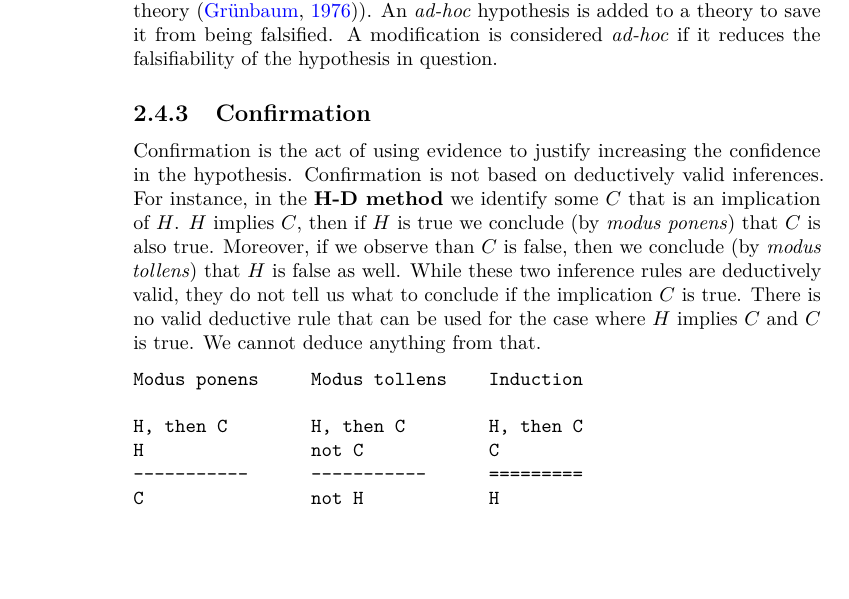
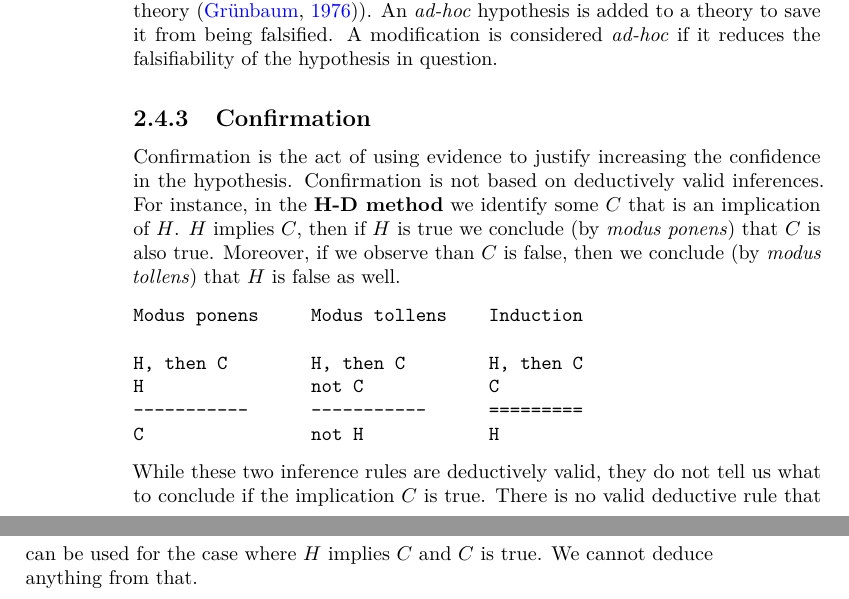
Before and after one commit to carlosvega/PoS-DE, a LaTeX thesis (docs/POSDE_bookdown.tex): part of page 42 of 128 before the commit and two parts of pages 42 and 43 of 128 after it, the two joined at a grey line, cut so that both start at the same text, the shorter picture padded with empty space. Compiled offline with pdfLaTeX.

Commit message:
re-organise for better pdf view

```diff
--- a/docs/POSDE_bookdown.tex
+++ b/docs/POSDE_bookdown.tex
@@ -970,7 +970,7 @@ The take-away message from falsification is that despite proposing an unrealisti
 \subsection{Confirmation}\label{confirmation}}
 
 Confirmation is the act of using evidence to justify increasing the confidence in the hypothesis.
-Confirmation is not based on deductively valid inferences. For instance, in the \textbf{H-D method} we identify some \(C\) that is an implication of \(H\). \(H\) implies \(C\), then if \(H\) is true we conclude (by \emph{modus ponens}) that \(C\) is also true. Moreover, if we observe than \(C\) is false, then we conclude (by \emph{modus tollens}) that \(H\) is false as well. While these two inference rules are deductively valid, they do not tell us what to conclude if the implication \(C\) is true. There is no valid deductive rule that can be used for the case where \(H\) implies \(C\) and \(C\) is true. We cannot deduce anything from that.
+Confirmation is not based on deductively valid inferences. For instance, in the \textbf{H-D method} we identify some \(C\) that is an implication of \(H\). \(H\) implies \(C\), then if \(H\) is true we conclude (by \emph{modus ponens}) that \(C\) is also true. Moreover, if we observe than \(C\) is false, then we conclude (by \emph{modus tollens}) that \(H\) is false as well.
 
 \begin{verbatim}
 Modus ponens     Modus tollens    Induction
```
Also changed, not shown: docs/POSDE_bookdown.tex (2 more changed lines), 3 other files.
